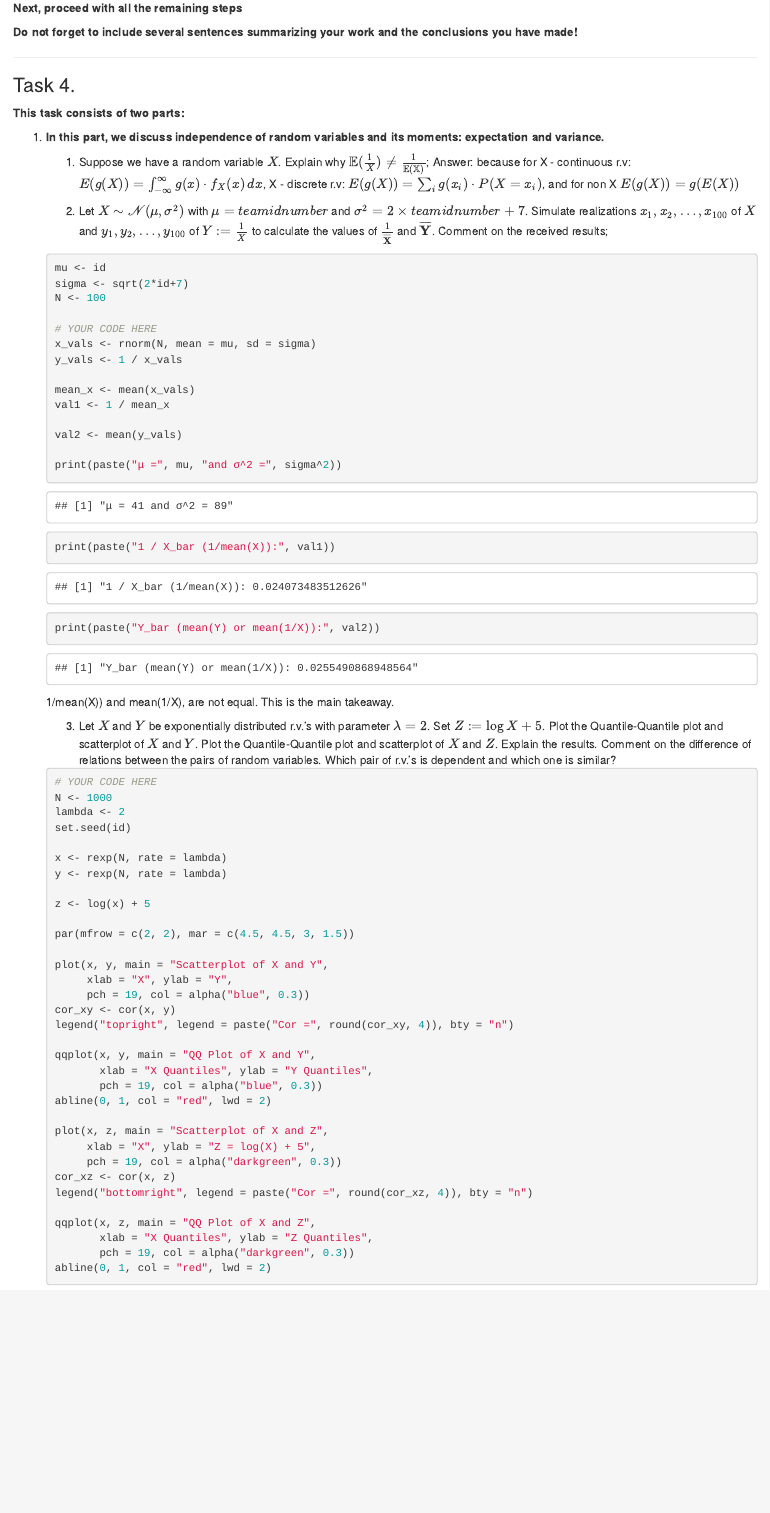
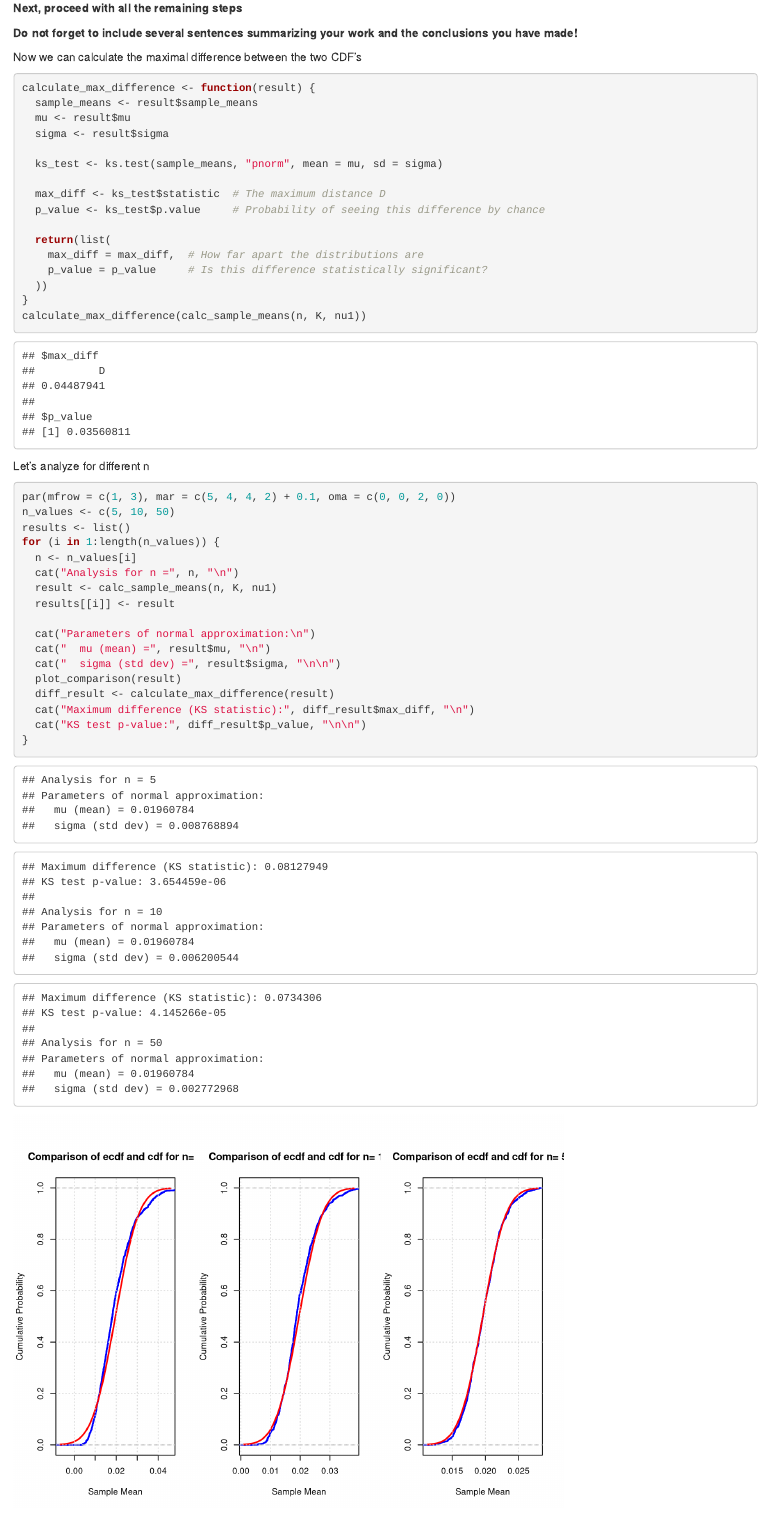
Before and after one commit to dhvgop-i/ProbabilityRandomVariablesLimitTheorems, an R Markdown document (Lab2-2024-Alaniya-Talan-Maksymchuk.Rmd): the page in a window 1100 px wide, from 11800 px down before the commit and from 12210 px down after it, so that both start at the same text. Rendered offline with R 4.5, knitr and Pandoc, with nearby package versions.

Commit message:
implemented 3.1

````diff
--- a/Lab2-2024-Alaniya-Talan-Maksymchuk.Rmd
+++ b/Lab2-2024-Alaniya-Talan-Maksymchuk.Rmd
@@ -427,3 +421,4 @@ sample_means <- colMeans(matrix(rexp(n*K, rate = nu1), nrow=n))
 #### Next, calculate the parameters of the standard normal approximation
 
 ```{r}
+calc_sample_means<- function(n, K, nu1){
@@ -431,0 +429 @@ sigma <- 1    # change this!
+    sample_means = sample_means,
@@ -434,3 +437,7 @@ sigma <- 1    # change this!
 #### We can now plot ecdf and cdf
 
 ```{r}
+plot_comparison <- function(result) {
+  sample_means <- result$sample_means
+  mu <- result$mu
+  sigma <- result$sigma
@@ -445,8 +460,55 @@ curve(pnorm(x, mean = mu, sd = sigma), col = "red", lwd = 2, add = TRUE)
+plot_comparison(calc_sample_means(n, K, nu1))
+
 ```
 
 **Next, proceed with all the remaining steps**
 
 **Do not forget to include several sentences summarizing your work and the conclusions you have made!**
+
+Now we can calculate the maximal difference between the two CDF's
+
+```{r}
+calculate_max_difference <- function(result) {
+  sample_means <- result$sample_means
+  mu <- result$mu
+  sigma <- result$sigma
+
+  ks_test <- ks.test(sample_means, "pnorm", mean = mu, sd = sigma)
+
+  max_diff <- ks_test$statistic  # The maximum distance D
+  p_value <- ks_test$p.value     # Probability of seeing this difference by chance
+
+  return(list(
+    max_diff = max_diff,  # How far apart the distributions are
+    p_value = p_value     # Is this difference statistically significant?
+  ))
+}
+calculate_max_difference(calc_sample_means(n, K, nu1))
+
+
+```
+
+Let's analyze for different n
+
+```{r}
+par(mfrow = c(1, 3), mar = c(5, 4, 4, 2) + 0.1, oma = c(0, 0, 2, 0))
+n_values <- c(5, 10, 50)
+results <- list()
+for (i in 1:length(n_values)) {
+  n <- n_values[i]
+  cat("Analysis for n =", n, "\n")
+  result <- calc_sample_means(n, K, nu1)
+  results[[i]] <- result
+
+  cat("Parameters of normal approximation:\n")
+  cat("  mu (mean) =", result$mu, "\n")
+  cat("  sigma (std dev) =", result$sigma, "\n\n")
+  plot_comparison(result)
+  diff_result <- calculate_max_difference(result)
+  cat("Maximum difference (KS statistic):", diff_result$max_diff, "\n")
+  cat("KS test p-value:", diff_result$p_value, "\n\n")
+}
+```
 
 ------------------------------------------------------------------------
 
````
Also changed, not shown: Lab2-2024-Alaniya-Talan-Maksymchuk.Rmd (77 more changed lines).
